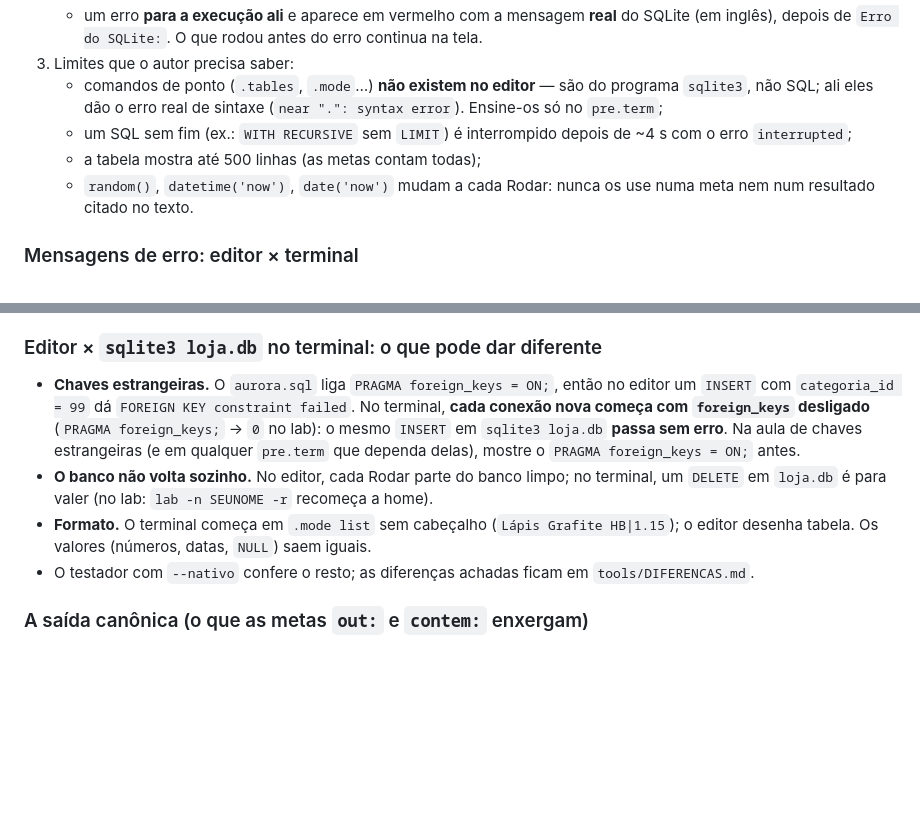
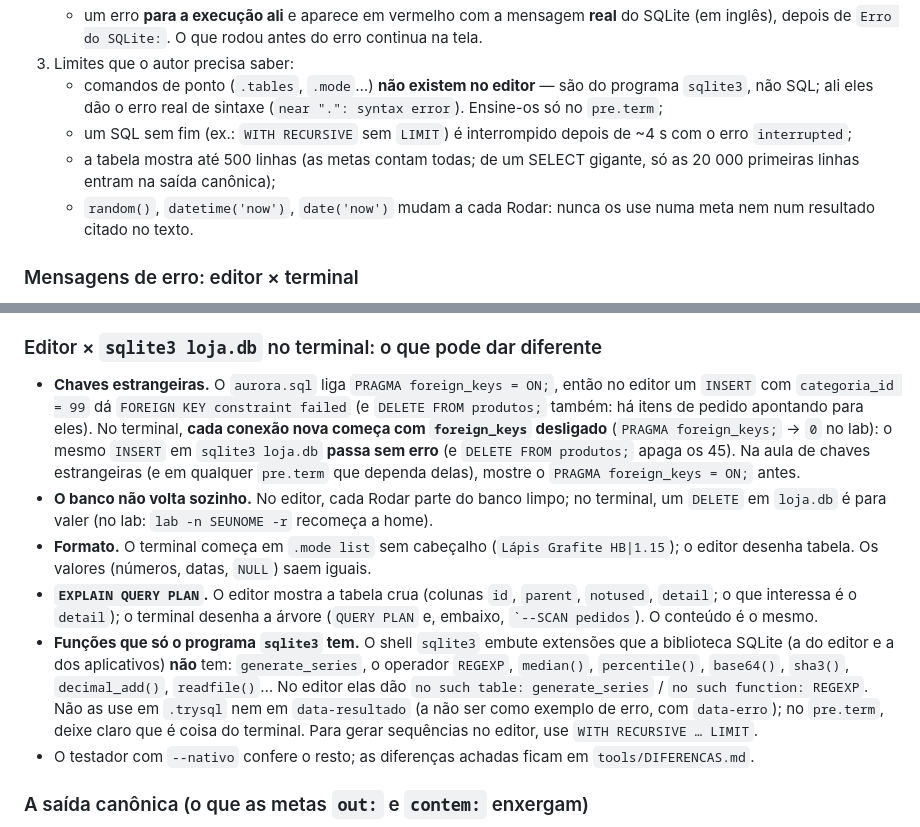
Before and after one commit to Wallysondevs/guia-sql, a Markdown page: CONTRIBUINDO.md, 2 parts joined by grey strips. Rendered like a GitHub page; blank space fills up the shorter version.

Commit message:
simulador: §5 — EXPLAIN QUERY PLAN, funções só do sqlite3 (generate_series, REGEXP…), DELETE com foreign_keys

```diff
--- a/CONTRIBUINDO.md
+++ b/CONTRIBUINDO.md
@@ -80,7 +80,7 @@ Igual aos outros guias: `$ ` = `ana@notebook:~$`, `sqlite> ` = o prompt do sqlit
 3. Limites que o autor precisa saber:
    - comandos de ponto (`.tables`, `.mode`…) **não existem no editor** — são do programa `sqlite3`, não SQL; ali eles dão o erro real de sintaxe (`near ".": syntax error`). Ensine-os só no `pre.term`;
    - um SQL sem fim (ex.: `WITH RECURSIVE` sem `LIMIT`) é interrompido depois de ~4 s com o erro `interrupted`;
-   - a tabela mostra até 500 linhas (as metas contam todas);
+   - a tabela mostra até 500 linhas (as metas contam todas; de um SELECT gigante, só as 20 000 primeiras linhas entram na saída canônica);
    - `random()`, `datetime('now')`, `date('now')` mudam a cada Rodar: nunca os use numa meta nem num resultado citado no texto.
 
 ### Mensagens de erro: editor × terminal
@@ -101,9 +101,11 @@ O motor é o mesmo (SQLite 3.50.4, mesmas opções), então **o miolo da mensage
 - No texto da aula, cite a mensagem **do lugar onde o leitor vai vê-la**: no `pre.file`/`.trysql`, a do editor; no `pre.term`, a do terminal, copiada do lab. Explique em português o que ela quer dizer.
 
 ### Editor × `sqlite3 loja.db` no terminal: o que pode dar diferente
-- **Chaves estrangeiras.** O `aurora.sql` liga `PRAGMA foreign_keys = ON;`, então no editor um `INSERT` com `categoria_id = 99` dá `FOREIGN KEY constraint failed`. No terminal, **cada conexão nova começa com `foreign_keys` desligado** (`PRAGMA foreign_keys;` → `0` no lab): o mesmo `INSERT` em `sqlite3 loja.db` **passa sem erro**. Na aula de chaves estrangeiras (e em qualquer `pre.term` que dependa delas), mostre o `PRAGMA foreign_keys = ON;` antes.
+- **Chaves estrangeiras.** O `aurora.sql` liga `PRAGMA foreign_keys = ON;`, então no editor um `INSERT` com `categoria_id = 99` dá `FOREIGN KEY constraint failed` (e `DELETE FROM produtos;` também: há itens de pedido apontando para eles). No terminal, **cada conexão nova começa com `foreign_keys` desligado** (`PRAGMA foreign_keys;` → `0` no lab): o mesmo `INSERT` em `sqlite3 loja.db` **passa sem erro** (e `DELETE FROM produtos;` apaga os 45). Na aula de chaves estrangeiras (e em qualquer `pre.term` que dependa delas), mostre o `PRAGMA foreign_keys = ON;` antes.
 - **O banco não volta sozinho.** No editor, cada Rodar parte do banco limpo; no terminal, um `DELETE` em `loja.db` é para valer (no lab: `lab -n SEUNOME -r` recomeça a home).
 - **Formato.** O terminal começa em `.mode list` sem cabeçalho (`Lápis Grafite HB|1.15`); o editor desenha tabela. Os valores (números, datas, `NULL`) saem iguais.
+- **`EXPLAIN QUERY PLAN`.** O editor mostra a tabela crua (colunas `id`, `parent`, `notused`, `detail`; o que interessa é o `detail`); o terminal desenha a árvore (`QUERY PLAN` e, embaixo, `` `--SCAN pedidos ``). O conteúdo é o mesmo.
+- **Funções que só o programa `sqlite3` tem.** O shell `sqlite3` embute extensões que a biblioteca SQLite (a do editor e a dos aplicativos) **não** tem: `generate_series`, o operador `REGEXP`, `median()`, `percentile()`, `base64()`, `sha3()`, `decimal_add()`, `readfile()`… No editor elas dão `no such table: generate_series` / `no such function: REGEXP`. Não as use em `.trysql` nem em `data-resultado` (a não ser como exemplo de erro, com `data-erro`); no `pre.term`, deixe claro que é coisa do terminal. Para gerar sequências no editor, use `WITH RECURSIVE … LIMIT`.
 - O testador com `--nativo` confere o resto; as diferenças achadas ficam em `tools/DIFERENCAS.md`.
 
 ### A saída canônica (o que as metas `out:` e `contem:` enxergam)
```
